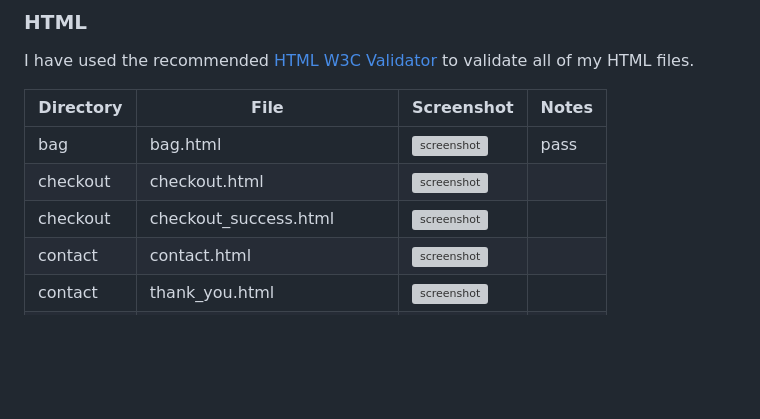
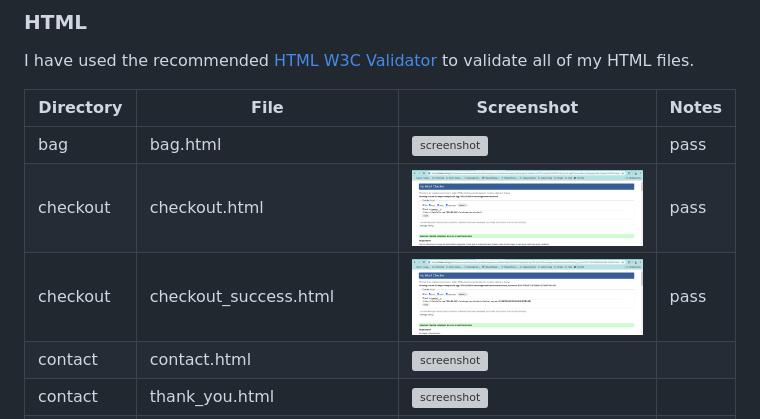
Before and after one commit to MJstephenson/Shopping-app, a Markdown page: TESTING.md, the part around the change. Drawn GitHub-style; pictures changed too: documentation/validation/html/checkout-success.png (added), documentation/validation/html/html-checkout.png (added); blank space fills up the shorter version; grey boxes are pictures that could not be loaded.

Commit message:
Add checkout success/checkout validation to TESTING.md

```diff
--- a/TESTING.md
+++ b/TESTING.md
@@ -66,8 +66,8 @@ I have used the recommended [HTML W3C Validator](https://validator.w3.org) to va
 | Directory | File | Screenshot | Notes |
 | --- | --- | --- | --- |
 | bag | bag.html | ![screenshot](documentation/validation/html/html-products-bag.png) | pass |
-| checkout | checkout.html | ![screenshot](documentation/validation/path-to-screenshot.png) | |
-| checkout | checkout_success.html | ![screenshot](documentation/validation/path-to-screenshot.png) | |
+| checkout | checkout.html | ![screenshot](documentation/validation/html/html-checkout.png) | pass |
+| checkout | checkout_success.html | ![screenshot](documentation/validation/html/checkout-success.png) | pass |
 | contact | contact.html | ![screenshot](documentation/validation/path-to-screenshot.png) | |
 | contact | thank_you.html | ![screenshot](documentation/validation/path-to-screenshot.png) | |
 | home | index.html | ![screenshot](documentation/validation/html/html-home.png) | |
```
